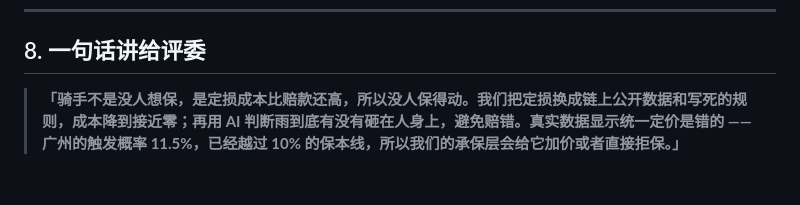
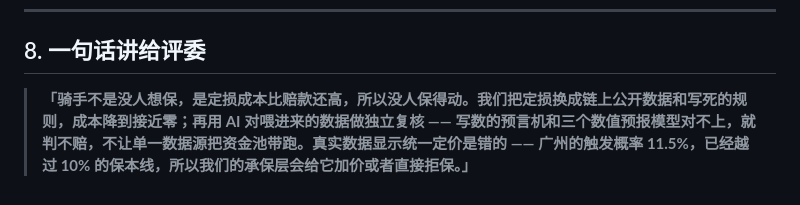
Before and after one commit to juice-butterfly/rainproof, a Markdown page: 提交材料/产品说明与商业模式.md, the part around the change. Rendered like a GitHub page.

```diff
--- a/提交材料/产品说明与商业模式.md
+++ b/提交材料/产品说明与商业模式.md
@@ -184,4 +184,4 @@
 
 ## 8. 一句话讲给评委
 
-> **「骑手不是没人想保，是定损成本比赔款还高，所以没人保得动。我们把定损换成链上公开数据和写死的规则，成本降到接近零；再用 AI 判断雨到底有没有砸在人身上，避免赔错。真实数据显示统一定价是错的 —— 广州的触发概率 11.5%，已经越过 10% 的保本线，所以我们的承保层会给它加价或者直接拒保。」**
+> **「骑手不是没人想保，是定损成本比赔款还高，所以没人保得动。我们把定损换成链上公开数据和写死的规则，成本降到接近零；再用 AI 对喂进来的数据做独立复核 —— 写数的预言机和三个数值预报模型对不上，就判不赔，不让单一数据源把资金池带跑。真实数据显示统一定价是错的 —— 广州的触发概率 11.5%，已经越过 10% 的保本线，所以我们的承保层会给它加价或者直接拒保。」**
```
Also changed, not shown: 提交材料/评委问答.md (+24 -9 lines).
